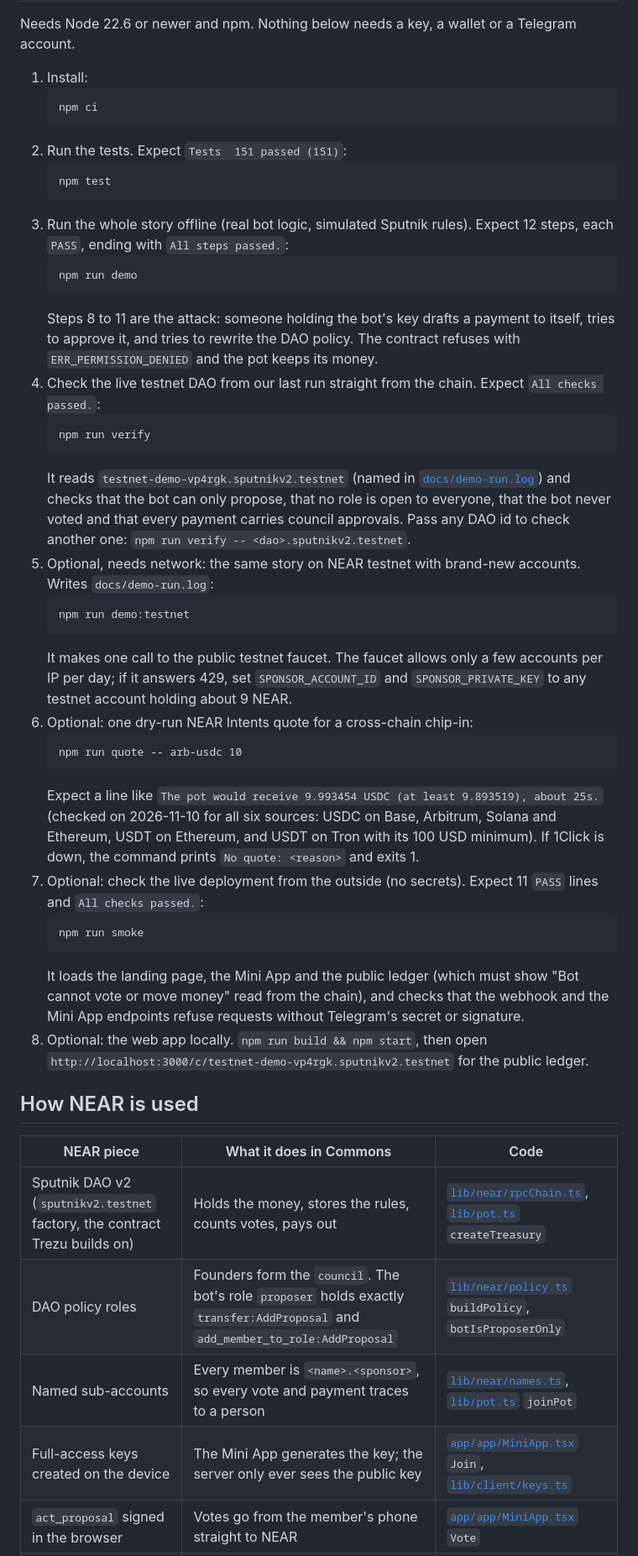
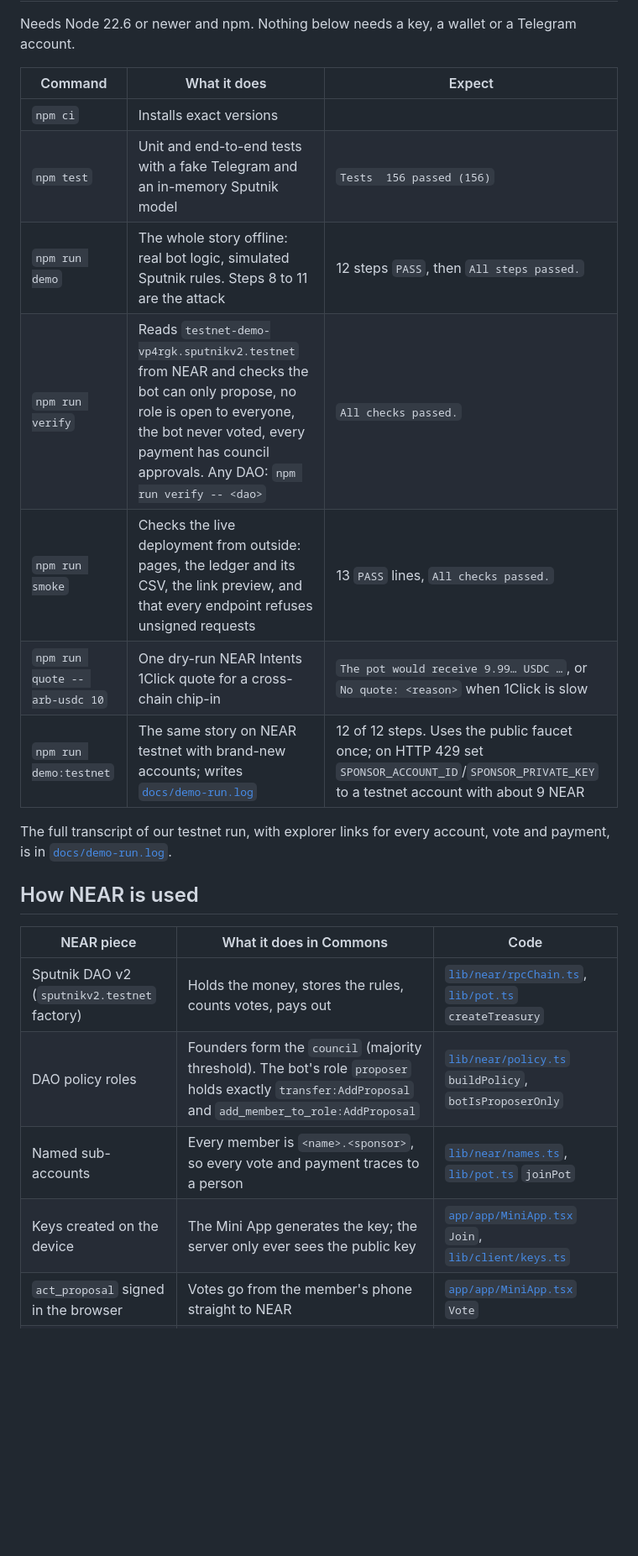
Before and after one commit to yukitran03/commons, a Markdown page: README.md, the part around one of its changes. Shown at 84% size. GitHub-like rendering; blank space fills up the shorter version.

````diff
--- a/README.md
+++ b/README.md
@@ -25,48 +78,25 @@ Commons keeps that money in a NEAR treasury the whole group owns, run from the c
 
 Needs Node 22.6 or newer and npm. Nothing below needs a key, a wallet or a Telegram account.
 
-1. Install:
-   ```
-   npm ci
-   ```
-2. Run the tests. Expect `Tests  151 passed (151)`:
-   ```
-   npm test
-   ```
-3. Run the whole story offline (real bot logic, simulated Sputnik rules). Expect 12 steps, each `PASS`, ending with `All steps passed.`:
-   ```
-   npm run demo
-   ```
-   Steps 8 to 11 are the attack: someone holding the bot's key drafts a payment to itself, tries to approve it, and tries to rewrite the DAO policy. The contract refuses with `ERR_PERMISSION_DENIED` and the pot keeps its money.
-4. Check the live testnet DAO from our last run straight from the chain. Expect `All checks passed.`:
-   ```
-   npm run verify
-   ```
-   It reads `testnet-demo-vp4rgk.sputnikv2.testnet` (named in [`docs/demo-run.log`](docs/demo-run.log)) and checks that the bot can only propose, that no role is open to everyone, that the bot never voted and that every payment carries council approvals. Pass any DAO id to check another one: `npm run verify -- <dao>.sputnikv2.testnet`.
-5. Optional, needs network: the same story on NEAR testnet with brand-new accounts. Writes `docs/demo-run.log`:
-   ```
-   npm run demo:testnet
-   ```
-   It makes one call to the public testnet faucet. The faucet allows only a few accounts per IP per day; if it answers 429, set `SPONSOR_ACCOUNT_ID` and `SPONSOR_PRIVATE_KEY` to any testnet account holding about 9 NEAR.
-6. Optional: one dry-run NEAR Intents quote for a cross-chain chip-in:
-   ```
-   npm run quote -- arb-usdc 10
-   ```
-   Expect a line like `The pot would receive 9.993454 USDC (at least 9.893519), about 25s.` (checked on 2026-11-10 for all six sources: USDC on Base, Arbitrum, Solana and Ethereum, USDT on Ethereum, and USDT on Tron with its 100 USD minimum). If 1Click is down, the command prints `No quote: <reason>` and exits 1.
-7. Optional: check the live deployment from the outside (no secrets). Expect 11 `PASS` lines and `All checks passed.`:
-   ```
-   npm run smoke
-   ```
-   It loads the landing page, the Mini App and the public ledger (which must show "Bot cannot vote or move money" read from the chain), and checks that the webhook and the Mini App endpoints refuse requests without Telegram's secret or signature.
-8. Optional: the web app locally. `npm run build && npm start`, then open `http://localhost:3000/c/testnet-demo-vp4rgk.sputnikv2.testnet` for the public ledger.
+| Command | What it does | Expect |
+|---|---|---|
+| `npm ci` | Installs exact versions | |
+| `npm test` | Unit and end-to-end tests with a fake Telegram and an in-memory Sputnik model | `Tests  156 passed (156)` |
+| `npm run demo` | The whole story offline: real bot logic, simulated Sputnik rules. Steps 8 to 11 are the attack | 12 steps `PASS`, then `All steps passed.` |
+| `npm run verify` | Reads `testnet-demo-vp4rgk.sputnikv2.testnet` from NEAR and checks the bot can only propose, no role is open to everyone, the bot never voted, every payment has council approvals. Any DAO: `npm run verify -- <dao>` | `All checks passed.` |
+| `npm run smoke` | Checks the live deployment from outside: pages, the ledger and its CSV, the link preview, and that every endpoint refuses unsigned requests | 13 `PASS` lines, `All checks passed.` |
+| `npm run quote -- arb-usdc 10` | One dry-run NEAR Intents 1Click quote for a cross-chain chip-in | `The pot would receive 9.99… USDC …`, or `No quote: <reason>` when 1Click is slow |
+| `npm run demo:testnet` | The same story on NEAR testnet with brand-new accounts; writes [`docs/demo-run.log`](docs/demo-run.log) | 12 of 12 steps. Uses the public faucet once; on HTTP 429 set `SPONSOR_ACCOUNT_ID`/`SPONSOR_PRIVATE_KEY` to a testnet account with about 9 NEAR |
+
+The full transcript of our testnet run, with explorer links for every account, vote and payment, is in [`docs/demo-run.log`](docs/demo-run.log).
 
 ## How NEAR is used
 
 | NEAR piece | What it does in Commons | Code |
 |---|---|---|
-| Sputnik DAO v2 (`sputnikv2.testnet` factory, the contract Trezu builds on) | Holds the money, stores the rules, counts votes, pays out | [`lib/near/rpcChain.ts`](lib/near/rpcChain.ts), [`lib/pot.ts`](lib/pot.ts) `createTreasury` |
-| DAO policy roles | Founders form the `council`. The bot's role `proposer` holds exactly `transfer:AddProposal` and `add_member_to_role:AddProposal` | [`lib/near/policy.ts`](lib/near/policy.ts) `buildPolicy`, `botIsProposerOnly` |
+| Sputnik DAO v2 (`sputnikv2.testnet` factory) | Holds the money, stores the rules, counts votes, pays out | [`lib/near/rpcChain.ts`](lib/near/rpcChain.ts), [`lib/pot.ts`](lib/pot.ts) `createTreasury` |
+| DAO policy roles | Founders form the `council` (majority threshold). The bot's role `proposer` holds exactly `transfer:AddProposal` and `add_member_to_role:AddProposal` | [`lib/near/policy.ts`](lib/near/policy.ts) `buildPolicy`, `botIsProposerOnly` |
 | Named sub-accounts | Every member is `<name>.<sponsor>`, so every vote and payment traces to a person | [`lib/near/names.ts`](lib/near/names.ts), [`lib/pot.ts`](lib/pot.ts) `joinPot` |
-| Full-access keys created on the device | The Mini App generates the key; the server only ever sees the public key | [`app/app/MiniApp.tsx`](app/app/MiniApp.tsx) `Join`, [`lib/client/keys.ts`](lib/client/keys.ts) |
+| Keys created on the device | The Mini App generates the key; the server only ever sees the public key | [`app/app/MiniApp.tsx`](app/app/MiniApp.tsx) `Join`, [`lib/client/keys.ts`](lib/client/keys.ts) |
 | `act_proposal` signed in the browser | Votes go from the member's phone straight to NEAR | [`app/app/MiniApp.tsx`](app/app/MiniApp.tsx) `Vote` |
 | NEAR Intents (1Click API) | Live dry-run quotes for chipping in USDC or USDT from Base, Arbitrum, Solana, Ethereum or Tron | [`lib/intents.ts`](lib/intents.ts), [`app/api/quote/route.ts`](app/api/quote/route.ts) |
````
Also changed, not shown: other parts of README.md (+104 -49 lines), docs/img/chat-demo.png (added), docs/img/landing-3d.png (deleted), docs/img/landing-and-ledger.png (deleted), docs/img/landing.png (added), docs/img/ledger.png.
